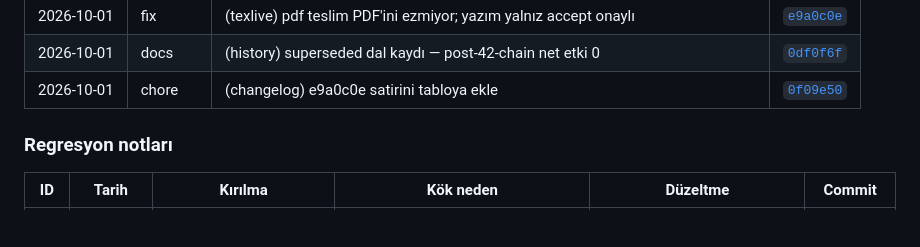
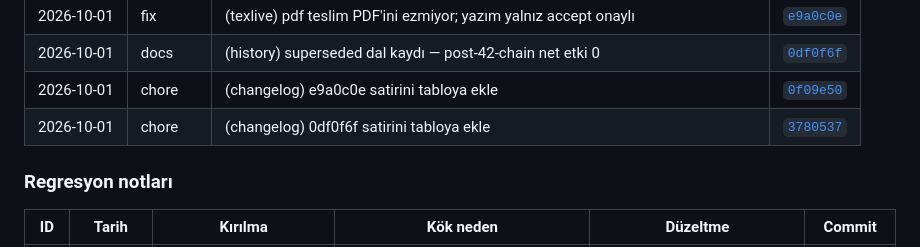
Before and after one commit to ali-han-kaya/leibniz2, a Markdown page: README.md, the part around the change. Drawn GitHub-style; blank space fills up the shorter version.

Commit message:
chore(changelog): 3780537 satirini tabloya ekle
origin/main'de tabloya girmemis 3780537 satiri gen_changelog --update ile senkronlandi; --check rc=0.

```diff
--- a/README.md
+++ b/README.md
@@ -519,6 +519,7 @@ içindedir ve `unzip` ile yeniden üretilebilir.
 | 2026-10-01 | fix | (texlive) pdf teslim PDF'ini ezmiyor; yazım yalnız accept onaylı | [`e9a0c0e`](https://github.com/ali-han-kaya/leibniz2/commit/e9a0c0e) |
 | 2026-10-01 | docs | (history) superseded dal kaydı — post-42-chain net etki 0 | [`0df0f6f`](https://github.com/ali-han-kaya/leibniz2/commit/0df0f6f) |
 | 2026-10-01 | chore | (changelog) e9a0c0e satirini tabloya ekle | [`0f09e50`](https://github.com/ali-han-kaya/leibniz2/commit/0f09e50) |
+| 2026-10-01 | chore | (changelog) 0df0f6f satirini tabloya ekle | [`3780537`](https://github.com/ali-han-kaya/leibniz2/commit/3780537) |
 
 ### Regresyon notları
 
```
